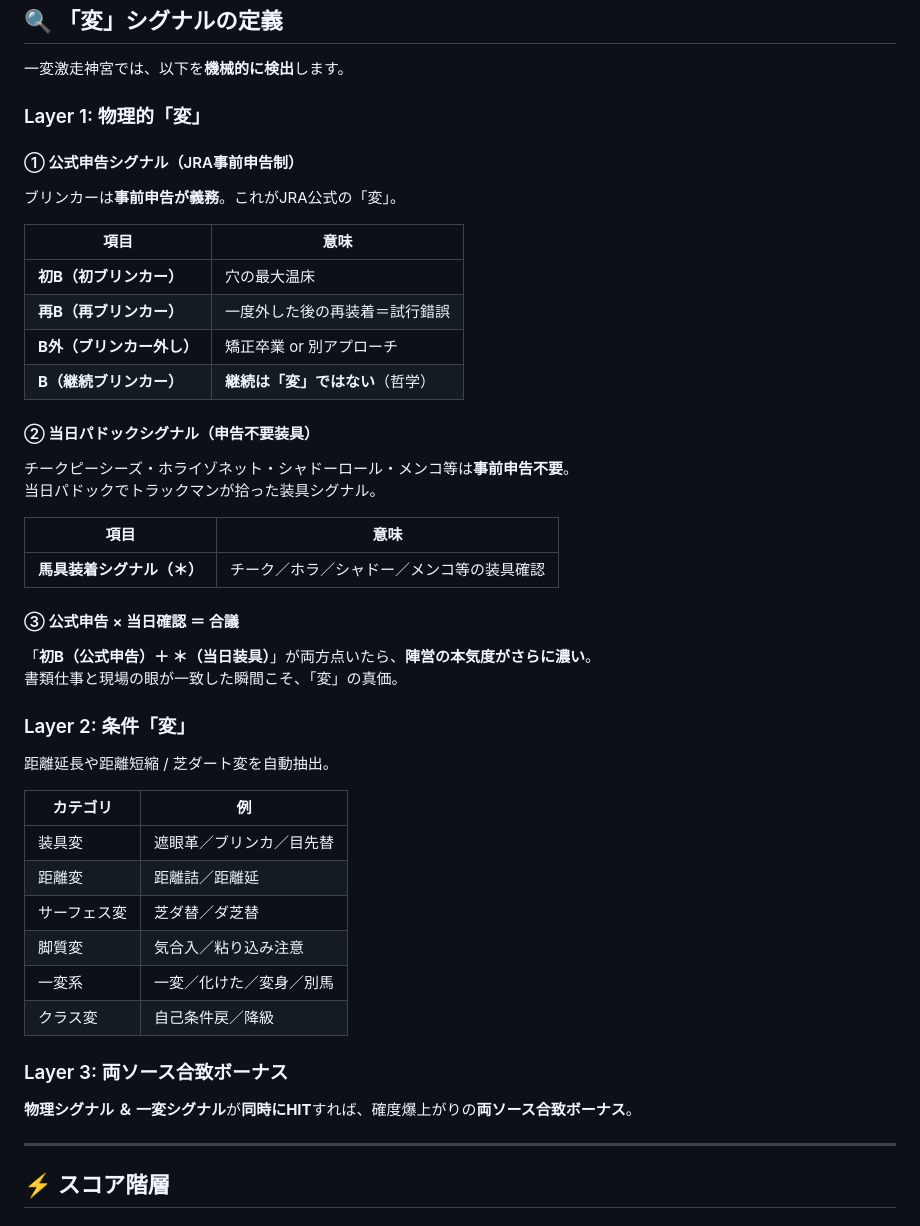
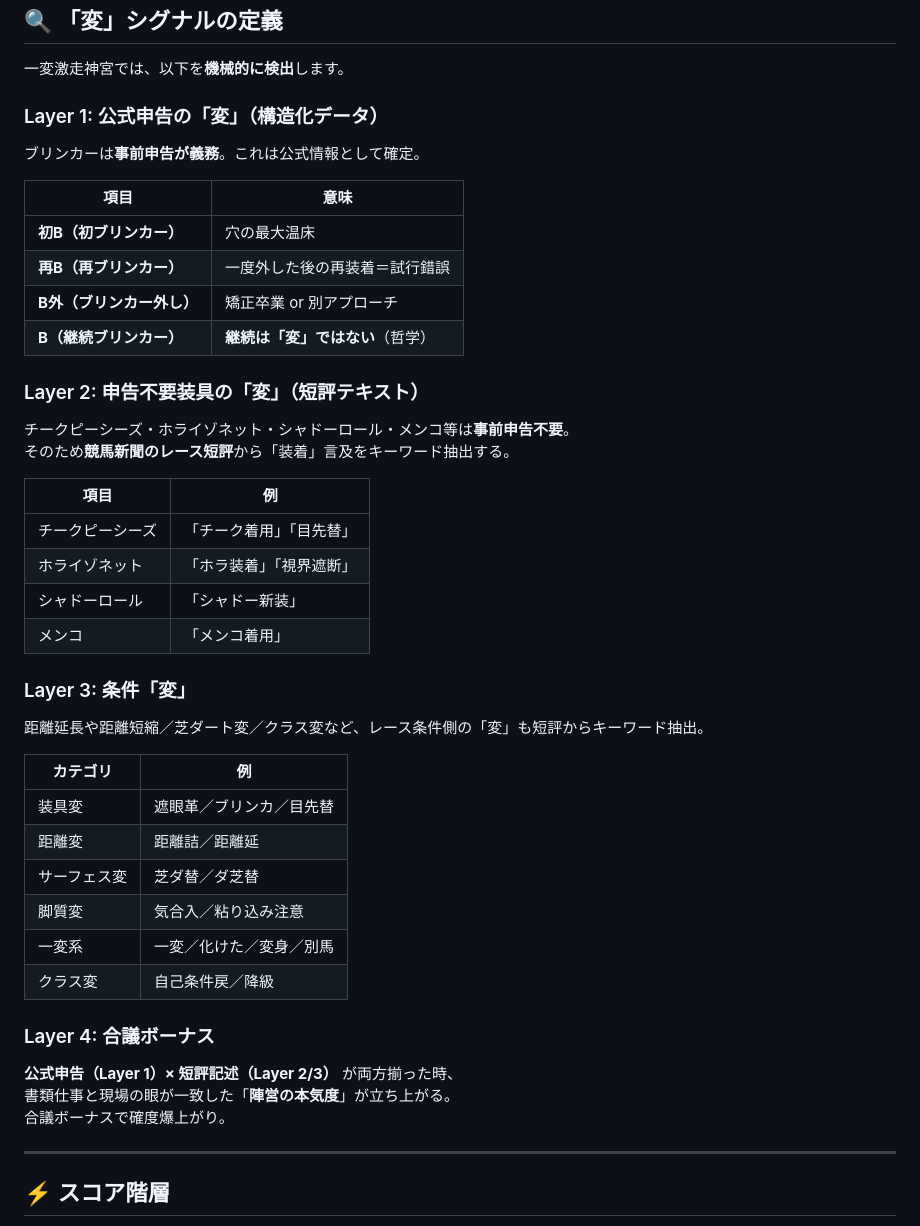
Before and after one commit to bakenshiug/ug-keiba, a Markdown page: notes/2026-05-11_week/04_thursday_5-14.md, the part around the change. Rendered like a GitHub page.

Commit message:
木曜note：4Layer構造に整理（公式申告/申告不要装具/条件変/合議）

```diff
--- a/notes/2026-05-11_week/04_thursday_5-14.md
+++ b/notes/2026-05-11_week/04_thursday_5-14.md
@@ -41,11 +41,9 @@
 
 一変激走神宮では、以下を**機械的に検出**します。
 
-### Layer 1: 物理的「変」
+### Layer 1: 公式申告の「変」（構造化データ）
 
-#### ① 公式申告シグナル（JRA事前申告制）
-
-ブリンカーは**事前申告が義務**。これがJRA公式の「変」。
+ブリンカーは**事前申告が義務**。これは公式情報として確定。
 
 | 項目 | 意味 |
 |---|---|
@@ -54,23 +52,21 @@
 | **B外（ブリンカー外し）** | 矯正卒業 or 別アプローチ |
 | **B（継続ブリンカー）** | **継続は「変」ではない**（哲学） |
 
-#### ② 当日パドックシグナル（申告不要装具）
+### Layer 2: 申告不要装具の「変」（短評テキスト）
 
 チークピーシーズ・ホライゾネット・シャドーロール・メンコ等は**事前申告不要**。
-当日パドックでトラックマンが拾った装具シグナル。
+そのため**競馬新聞のレース短評**から「装着」言及をキーワード抽出する。
 
-| 項目 | 意味 |
+| 項目 | 例 |
 |---|---|
-| **馬具装着シグナル（＊）** | チーク／ホラ／シャドー／メンコ等の装具確認 |
+| チークピーシーズ | 「チーク着用」「目先替」 |
+| ホライゾネット | 「ホラ装着」「視界遮断」 |
+| シャドーロール | 「シャドー新装」 |
+| メンコ | 「メンコ着用」 |
 
-#### ③ 公式申告 × 当日確認 ＝ 合議
+### Layer 3: 条件「変」
 
-「**初B（公式申告）＋ ＊（当日装具）**」が両方点いたら、**陣営の本気度がさらに濃い**。
-書類仕事と現場の眼が一致した瞬間こそ、「変」の真価。
-
-### Layer 2: 条件「変」
-
-距離延長や距離短縮 / 芝ダート変を自動抽出。
+距離延長や距離短縮／芝ダート変／クラス変など、レース条件側の「変」も短評からキーワード抽出。
 
 | カテゴリ | 例 |
 |---|---|
@@ -81,9 +77,11 @@
 | 一変系 | 一変／化けた／変身／別馬 |
 | クラス変 | 自己条件戻／降級 |
 
-### Layer 3: 両ソース合致ボーナス
+### Layer 4: 合議ボーナス
 
-**物理シグナル ＆ 一変シグナル**が**同時にHIT**すれば、確度爆上がりの**両ソース合致ボーナス**。
+**公式申告（Layer 1）× 短評記述（Layer 2/3）** が両方揃った時、
+書類仕事と現場の眼が一致した「**陣営の本気度**」が立ち上がる。
+合議ボーナスで確度爆上がり。
 
 ---
 
```
